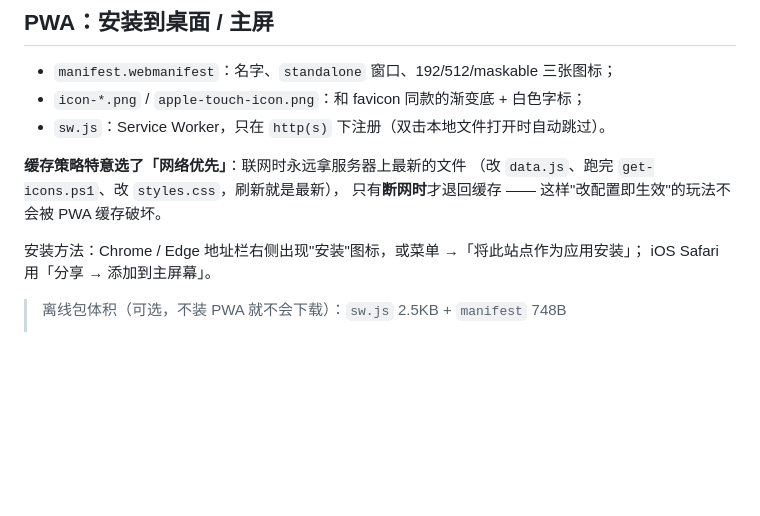
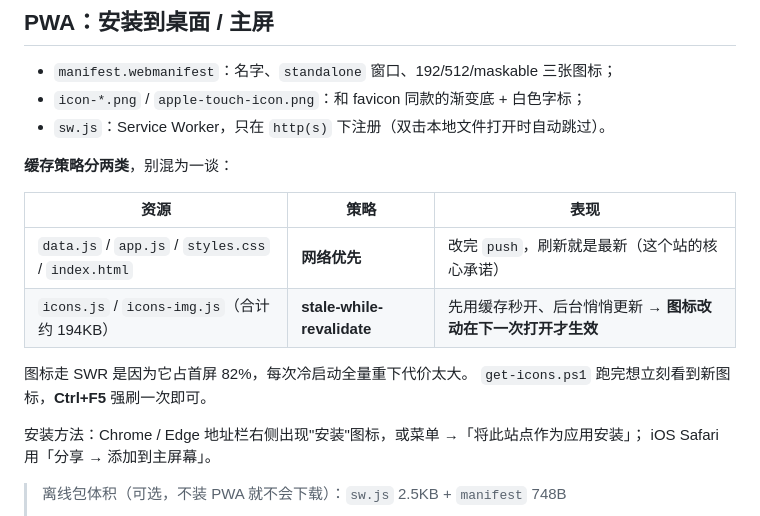
Before and after one commit to stevenzhou111/midaohang, a Markdown page: README.md, the part around the change. Rendered like a GitHub page; blank space fills up the shorter version.

Commit message:
README 更正 PWA 缓存说明：配置类网络优先、图标库 stale-while-revalidate（图标改动下一次打开才生效，强刷可立即看到）

```diff
--- a/README.md
+++ b/README.md
@@ -418,9 +418,15 @@ routes = [{ pattern = "favicon.yourdomain.com/*", zone_name = "yourdomain.com" }
 - `icon-*.png` / `apple-touch-icon.png`：和 favicon 同款的渐变底 + 白色字标；
 - `sw.js`：Service Worker，只在 `http(s)` 下注册（双击本地文件打开时自动跳过）。
 
-**缓存策略特意选了「网络优先」**：联网时永远拿服务器上最新的文件
-（改 `data.js`、跑完 `get-icons.ps1`、改 `styles.css`，刷新就是最新），
-只有**断网时**才退回缓存 —— 这样"改配置即生效"的玩法不会被 PWA 缓存破坏。
+**缓存策略分两类**，别混为一谈：
+
+| 资源 | 策略 | 表现 |
+| --- | --- | --- |
+| `data.js` / `app.js` / `styles.css` / `index.html` | **网络优先** | 改完 `push`，刷新就是最新（这个站的核心承诺） |
+| `icons.js` / `icons-img.js`（合计约 194KB） | **stale-while-revalidate** | 先用缓存秒开、后台悄悄更新 → **图标改动在下一次打开才生效** |
+
+图标走 SWR 是因为它占首屏 82%，每次冷启动全量重下代价太大。
+`get-icons.ps1` 跑完想立刻看到新图标，**Ctrl+F5** 强刷一次即可。
 
 安装方法：Chrome / Edge 地址栏右侧出现"安装"图标，或菜单 →「将此站点作为应用安装」；
 iOS Safari 用「分享 → 添加到主屏幕」。
```
